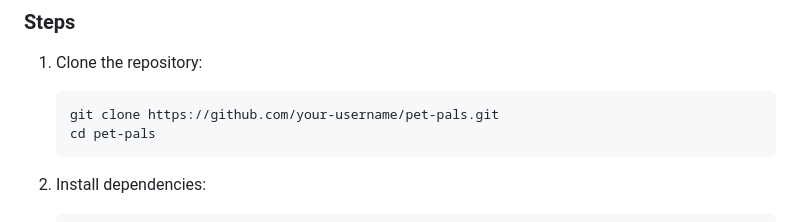
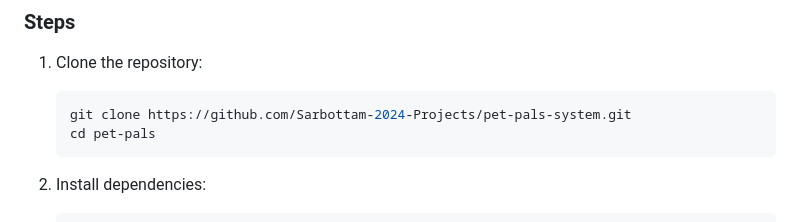
Before and after one commit to Sarbottam-2024-Projects/pet-pals-system, a Markdown page: README.md, the part around the change. Drawn GitHub-style.

````diff
--- a/README.md
+++ b/README.md
@@ -126,7 +126,7 @@ README.md
 ### Steps
 1. Clone the repository:
     ```bash
-    git clone https://github.com/your-username/pet-pals.git
+    git clone https://github.com/Sarbottam-2024-Projects/pet-pals-system.git
     cd pet-pals
     ```
 
````
